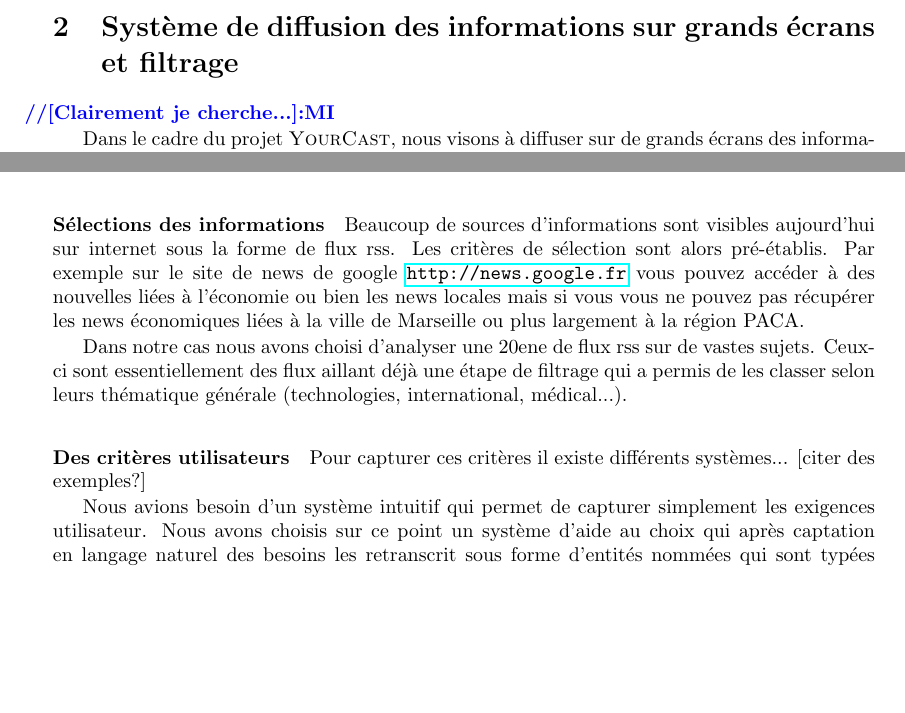
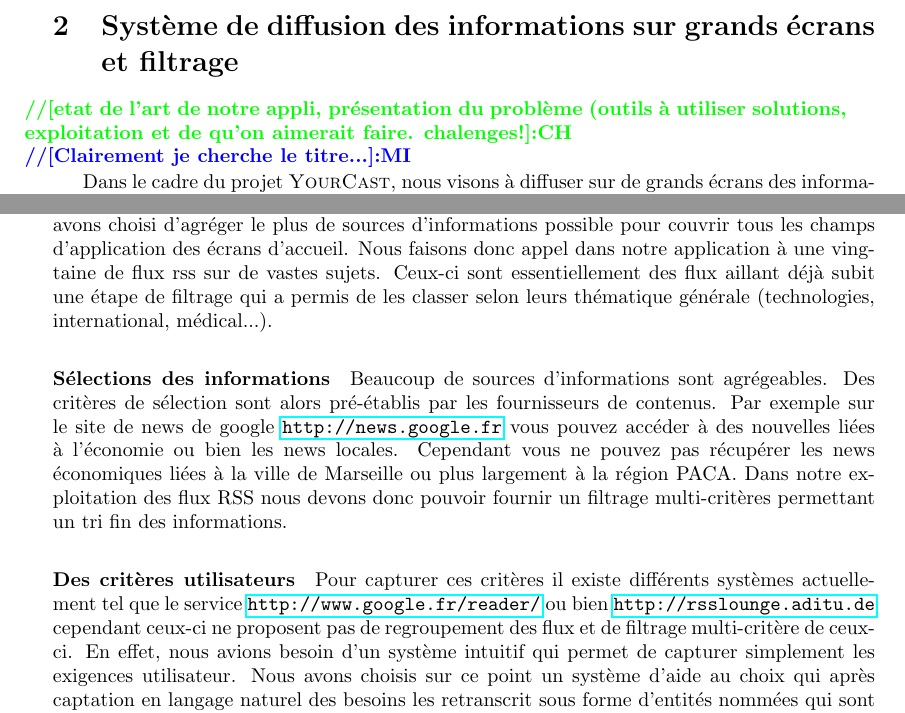
Before and after one commit to descl/ZONE, a LaTeX paper (Rapport/papier1/christophe.tex): two parts of page 2 of 4, joined at a grey line, cut so that both start at the same text, the shorter picture padded with empty space. The pictures show the PDF file Rapport/papier1/christophe.pdf that the author committed with the source.

Commit message:
maj papier

```diff
--- a/Rapport/papier1/christophe.tex
+++ b/Rapport/papier1/christophe.tex
@@ -161,19 +164,20 @@ Dans cet article, en section \ref{sect:exemple}  nous présentons un cas d'étud
 
 %------------------------------------------------------------------------------
 \section{Système de diffusion des informations sur grands écrans et filtrage}
+\ch{etat de l'art de notre appli, présentation du problème (outils à utiliser solutions, exploitation et de qu'on aimerait faire. chalenges!}
 \label{sect:exemple}
-\mi{Clairement je cherche...}
+\mi{Clairement je cherche le titre...}
 Dans le cadre du projet \Y, nous visons à diffuser sur de grands écrans des informations en provenance de différentes sources en particulier celles issues du web. Or de tels systèmes exigent une adhérence forte aux attentes des utilisateurs et l'adéquation des informations avec les centres d'intérêts des personnes est essentielle à l'acceptation de tels systèmes.
 
 \paragraph*{Des sources hétérogènes}
-Or il existe aujourd'hui de nombreuses sources ..... le choix des sources peut être simplement lié au travail....
-Dans notre cas, nous avons choisi ....
+Or il existe aujourd'hui de nombreuses sources d'informations disponibles grâce à l'utilisation de flux RSS \cite{RSS version 2.0 Specifications, http://blogs.law.harvard.edu/tech/rss, 2003.}. Le choix des sources peut être simplement lié au travail ou à l'emplacement géographique de l'écran d'information.
+Dans notre cas, nous avons choisi d'agréger le plus de sources d'informations possible pour couvrir tous les champs d'application des écrans d'accueil.
+Nous faisons donc appel dans notre application à une vingtaine de flux rss sur de vastes sujets. Ceux-ci sont essentiellement des flux aillant déjà subit une étape de filtrage qui a permis de les classer selon leurs thématique générale (technologies, international, médical...).
 
 \paragraph*{Sélections des informations}
-Beaucoup de sources d'informations sont visibles aujourd'hui sur internet sous la forme de flux rss.  Les critères de sélection sont alors pré-établis.  Par exemple sur le site de news de google \url{http://news.google.fr} vous pouvez accéder à des nouvelles liées à l'économie ou bien les news locales mais si vous vous ne pouvez pas récupérer les news économiques liées à la ville de Marseille ou plus largement à la région PACA.
+Beaucoup de sources d'informations sont agrégeables. Des critères de sélection sont alors pré-établis par les fournisseurs de contenus.  Par exemple sur le site de news de google \url{http://news.google.fr} vous pouvez accéder à des nouvelles liées à l'économie ou bien les news locales. Cependant  vous ne pouvez pas récupérer les news économiques liées à la ville de Marseille ou plus largement à la région PACA. Dans notre exploitation des flux RSS nous devons donc pouvoir fournir un filtrage multi-critères permettant un tri fin des informations.
 
-Dans notre cas nous avons choisi d'analyser une 20ene de flux rss sur de vastes sujets. Ceux-ci sont essentiellement des flux aillant déjà une étape de filtrage qui a permis de les classer selon leurs thématique générale (technologies, international, médical...).
 
 \paragraph*{Des critères utilisateurs}
 
-Pour capturer ces critères il existe différents systèmes... [citer des exemples?]
+Pour capturer ces critères il existe différents systèmes actuellement tel que le service \url{http://www.google.fr/reader/} ou bien \url{http://rsslounge.aditu.de} cependant ceux-ci ne proposent pas de regroupement des flux et de filtrage multi-critère de ceux-ci.
```
Also changed, not shown: Rapport/papier1/Makefile, Rapport/papier1/christophe.pdf, Rapport/papier1/easychair-a4.pdf, Rapport/papier1/easychair-letter.pdf, Rapport/papier1/easychair.bbl (deleted), Rapport/papier1/easychair.pdf, Rapport/papier1/christophe.tex (11 more changed lines), 5 other files.
